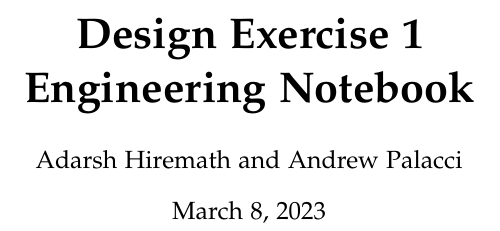
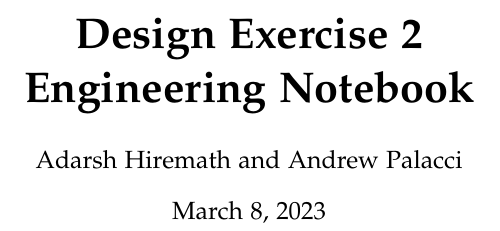
Before and after one commit to andrewp2303/logical_clocks, a LaTeX document (template.tex): part of one column of page 1 of 4, cut so that both start at the same text. Compiled offline with pdfLaTeX.

Commit message:
template
pushing

```diff
--- a/template.tex
+++ b/template.tex
@@ -17,7 +17,7 @@
 %	TITLE SECTION
 %----------------------------------------------------------------------------------------
 
-\title{Design Exercise 1\\ Engineering Notebook} % Article title, use manual lines breaks (\\) to beautify the layout
+\title{Design Exercise 2\\ Engineering Notebook} % Article title, use manual lines breaks (\\) to beautify the layout
 
 % Authors are listed in a comma-separated list with superscript numbers indicating affiliations
 % \thanks{} is used for any text that should be placed in a footnote on the first page, such as the corresponding author's email, journal acceptance dates, a copyright/license notice, keywords, etc
```
Also changed, not shown: template.pdf, 3 other files.
